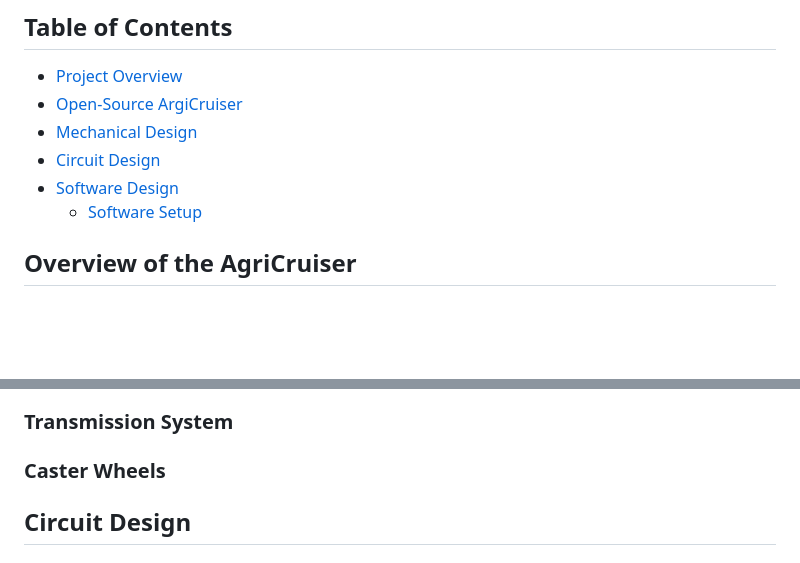
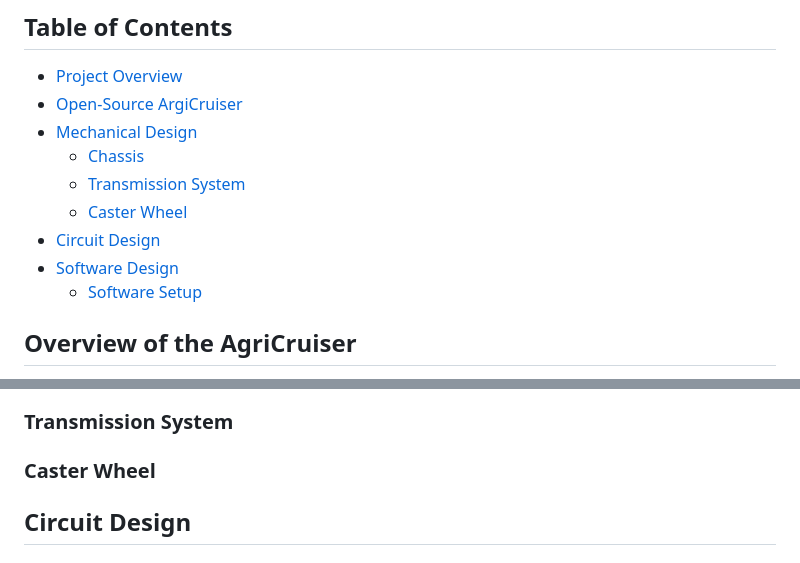
Before and after one commit to agri-cruiser/agri-cruiser, a Markdown page: README.md, 2 parts joined by grey strips. Drawn GitHub-style; blank space fills up the shorter version.

```diff
--- a/README.md
+++ b/README.md
@@ -5,9 +5,12 @@ AgriCruiser: An Open Source Agriculture Robot for Over-the-Row Navigation
 - [Project Overview](#overview-of-the-agricruiser)
 - [Open-Source ArgiCruiser](#open-source-agricruiser)
 - [Mechanical Design](#mechanical-design)
+    - [Chassis](#chassis)
+    - [Transmission System](#transmission-system)
+    - [Caster Wheel](#caster-wheel)
 - [Circuit Design](#circuit-design)
 - [Software Design](#software-design)
-  - [Software Setup](#software-setup)
+    - [Software Setup](#software-setup)
 
 
 ## Overview of the AgriCruiser
@@ -25,7 +28,7 @@ Build the frame using aluminum extrusions to achieve both strength and lightweig
 Finally, design the chassis to allow track width adjustment between 1.42 m and 1.57 m (measured at the driven wheel centers). This feature enables the robot to adapt to various crop layouts in the field without requiring complete disassembly, ensuring the system remains versatile and efficient.
  ![Image Alt](https://github.com/StructuresComp/agri-cruiser/blob/97178a4c4580bc165dab21d5563dfaf69bd2e226/images/CAD_Chassis.png)
 ### Transmission System
-### Caster Wheels
+### Caster Wheel
 
 ## Circuit Design
 ### Circuit Diagram for ArgiCrusier
```
